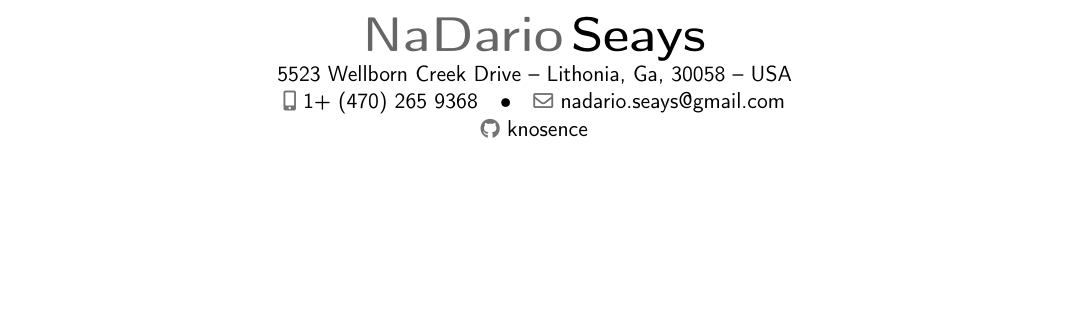
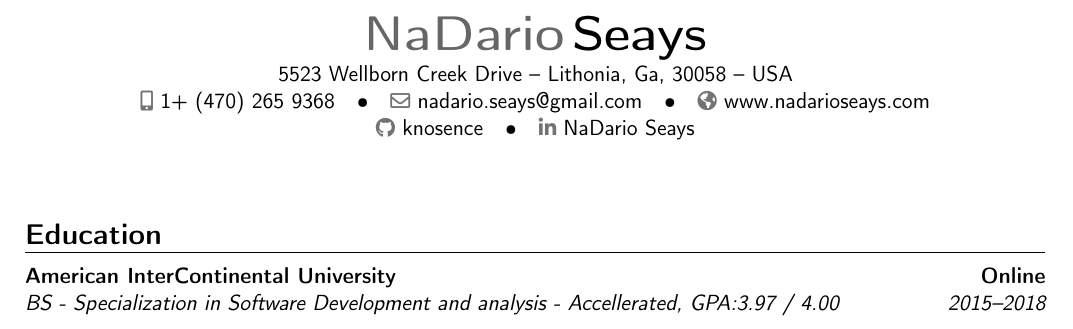
Before and after one commit to knosence/Resume-CV, a LaTeX CV (nadario_resume.tex, which reads resume-class/nadario_resume.cls): part of the page, cut so that both start at the same text, the shorter picture padded with empty space. Compiled offline with pdfLaTeX.

Commit message:
adds geometry to class file, and education to tex file.

```diff
--- a/nadario_resume.tex
+++ b/nadario_resume.tex
@@ -4,4 +4,11 @@
 
 \makecvtitle{}
 
+\section{Education}
+\cventry{2015--2018}
+        {BS - Specialization in Software Development and analysis - Accellerated}
+        {American InterContinental University}
+        {Online}
+        {GPA:\textit{3.97 / 4.00}}{}
+
 \end{document}
--- a/resume-class/nadario_resume.cls
+++ b/resume-class/nadario_resume.cls
@@ -4,7 +4,7 @@
 % Moderncv themes
 \moderncvstyle{banking} %Style options 'casual' (default), 'classic',
                         %'oldstyle', 'banking'
-\moderncvcolor{black} %color options 'blue' (default), 'orange', 'purple',
+\moderncvcolor{red} %color options 'blue' (default), 'orange', 'purple',
                       %'grey', 'black', 'green', 'red'
 
 %personal data
@@ -15,4 +15,5 @@
         {Lithonia, Ga, 30058}{USA}
 \phone[mobile]{1+~(470)~265~9368}
 \email{nadario.seays@gmail.com}
+\homepage{www.nadarioseays.com}
 \social[github][github.com/knosence]{knosence}
```
Also changed, not shown: resume-class/nadario_resume.cls (12 more changed lines), 5 other files.
